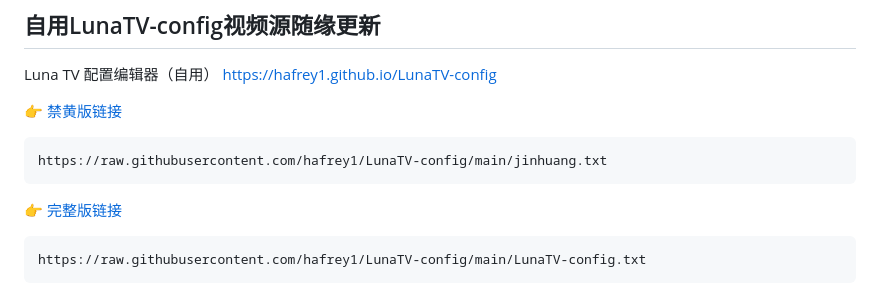
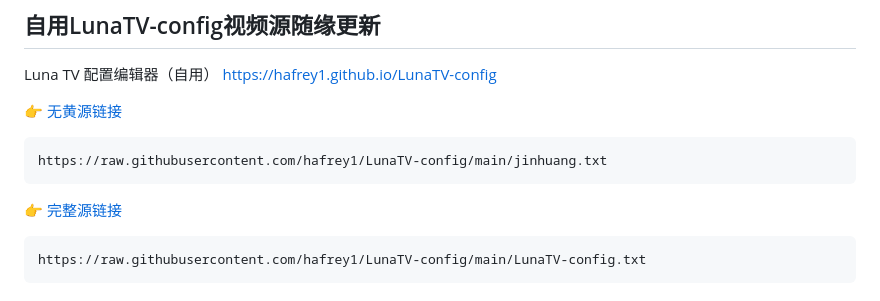
Before and after one commit to zyunling/LunaTV-config, a Markdown page: README.md, the part around the change. Drawn GitHub-style.

````diff
--- a/README.md
+++ b/README.md
@@ -3,13 +3,13 @@
 Luna TV 配置编辑器（自用）
 https://hafrey1.github.io/LunaTV-config
 
-👉 [禁黄版链接](https://raw.githubusercontent.com/hafrey1/LunaTV-config/main/jinhuang.txt)
+👉 [无黄源链接](https://raw.githubusercontent.com/hafrey1/LunaTV-config/main/jinhuang.txt)
 
 ```bash
 https://raw.githubusercontent.com/hafrey1/LunaTV-config/main/jinhuang.txt
 ```
 
-👉 [完整版链接](https://raw.githubusercontent.com/hafrey1/LunaTV-config/main/LunaTV-config.txt)
+👉 [完整源链接](https://raw.githubusercontent.com/hafrey1/LunaTV-config/main/LunaTV-config.txt)
 
 ```bash
 https://raw.githubusercontent.com/hafrey1/LunaTV-config/main/LunaTV-config.txt
````
